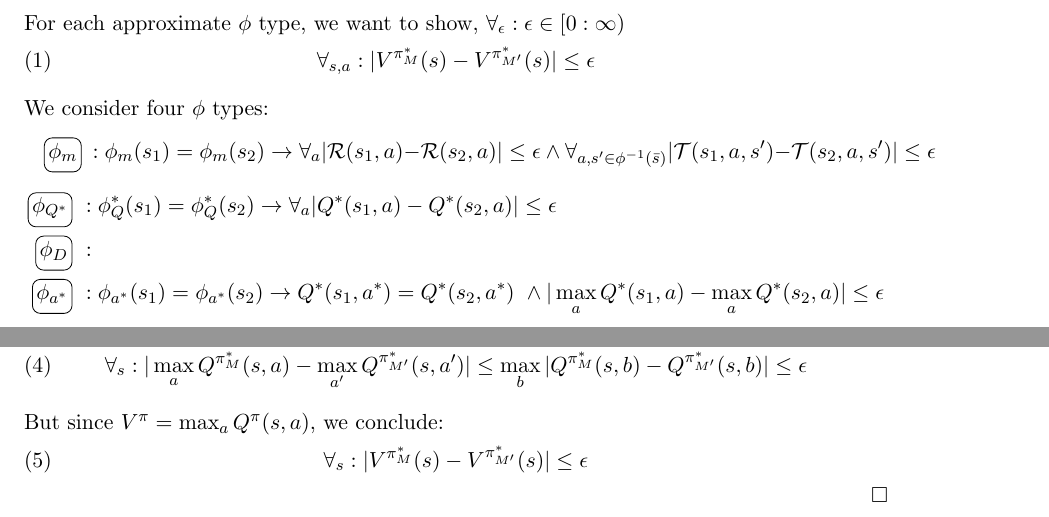
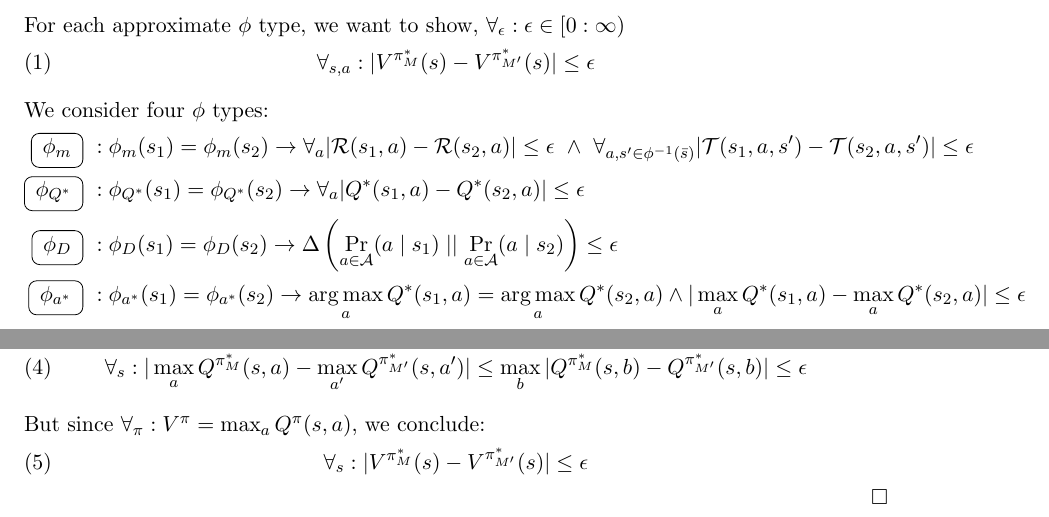
Before and after one commit to david-abel/state_abstraction, a LaTeX paper (results.tex): two parts of pages 1 and 3 of 5, joined at a grey line, cut so that both start at the same text. Compiled offline with pdfLaTeX.

Commit message:
dave updates

```diff
--- a/results.tex
+++ b/results.tex
@@ -24,16 +24,12 @@ For each approximate $\phi$ type, we want to show, $\forall_{\epsilon} : \epsilo
 
 We consider four $\phi$ types:
 % phi model
-\begin{multline*}
-\encircle{$\phi_m$}\ : \phi_{m}(s_1) = \phi_m(s_2) \rightarrow \forall_a |\mathcal{R}(s_1,a) - \mathcal{R}(s_2,a)| \leq \epsilon \ \wedge\
-\forall_{a,s' \in \phi^{-1}(\bar{s})} | \mathcal{T}(s_1,a,s') - \mathcal{T}(s_2,a,s') | \leq \epsilon
-% Where $\bar{s}$ is an abstract state (i.e. a state from A).
-% |\left(\sum_{s' \in \phi_{m}^{-1}(s)} \Pr(s' \mid s_1, a)\right) - \left(\sum_{s' \in \phi_m^{-1}(s)} \Pr(s' \mid s_2, a)\right) | \leq \epsilon \\
-\end{multline*}
 \begin{align*}
-\encircle{$\phi_{Q^*}$}\ & : \phi_Q^*(s_1) = \phi_Q^*(s_2) \rightarrow \forall_a |Q^*(s_1,a) - Q^*(s_2,a)| \leq \epsilon \\
-\encircle{$\phi_{D}$}\ & : \\
-\encircle{$\phi_{a^*}$}\ & : \phi_{a^*}(s_1) = \phi_{a^*}(s_2) \rightarrow Q^*(s_1,a^*) = Q^*(s_2, a^*)\ \wedge |\max_a Q^*(s_1,a) - \max_a Q^*(s_2,a)| \leq \epsilon  \\
+\encircle{\text{ $\phi_m$ }}\ & : \phi_{m}(s_1) = \phi_m(s_2) \rightarrow \forall_a |\mathcal{R}(s_1,a) - \mathcal{R}(s_2,a)| \leq \epsilon \ \wedge\
+\forall_{a,s' \in \phi^{-1}(\bar{s})} | \mathcal{T}(s_1,a,s') - \mathcal{T}(s_2,a,s') | \leq \epsilon \\
+\encircle{\text{ $\phi_{Q^*}$ }}\ & : \phi_{Q^*}(s_1) = \phi_{Q^*}(s_2) \rightarrow \forall_a |Q^*(s_1,a) - Q^*(s_2,a)| \leq \epsilon \\
+\encircle{\text{ $\phi_{D}$ }}\ & : \phi_D(s_1) = \phi_D(s_2) \rightarrow \Delta \left( \Pr_{a \in \mathcal{A}}(a \mid s_1) \mid\mid \Pr_{a \in \mathcal{A}}(a \mid s_2) \right) \leq \epsilon \\
+\encircle{\text{ $\phi_{a^*}$ }}\ & : \phi_{a^*}(s_1) = \phi_{a^*}(s_2) \rightarrow \argmax_a Q^*(s_1,a) = \argmax_a Q^*(s_2, a) \wedge |\max_a Q^*(s_1,a) - \max_a Q^*(s_2,a)| \leq \epsilon  \\
 \end{align*}
 
 % Other results to consider: phi compression can be arbitrarily bad for other methods of approximate compression. Sample complexity increase can be arbitrarily large.
@@ -63,7 +59,7 @@ From Equation~\ref{eq:phi_q_assumption}, we know:
 \forall_s : |\max_a Q^{\pi^*_M}(s,a) - \max_{a'} Q^{\pi^*_{M'}}(s,a')| \leq \max_b | Q^{\pi^*_M}(s,b) - Q^{\pi^*_{M'}}(s,b)| \leq \epsilon
 \end{equation}
 
-But since $V^{\pi} = \max_a Q^\pi(s,a)$, we conclude:
+But since $\forall_\pi : V^{\pi} = \max_a Q^\pi(s,a)$, we conclude:
 \begin{equation}
 \forall_s : |V^{\pi^*_M}(s) - V^{\pi^*_{M'}}(s)| \leq \epsilon
 \end{equation}
```
Also changed, not shown: state_abstraction.tex (+15 -2 lines).
